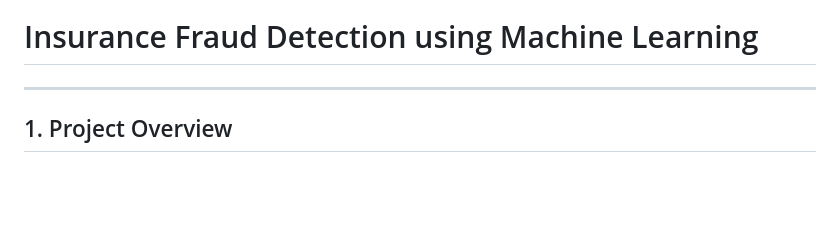
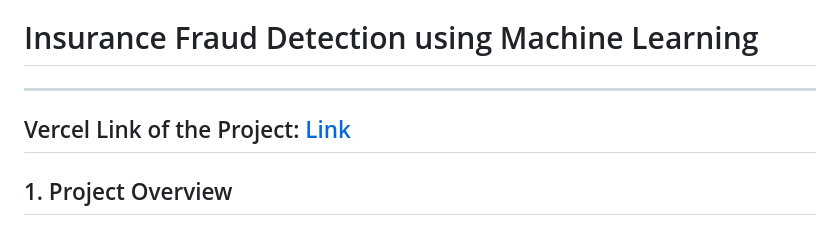
Before and after one commit to Vo1denz/insurance-fraud-detection-using-ML, a Markdown page: README.md, the part around the change. GitHub-like rendering; blank space fills up the shorter version.

```diff
--- a/README.md
+++ b/README.md
@@ -1,6 +1,8 @@
 # Insurance Fraud Detection using Machine Learning
 
 ---
+
+## Vercel Link of the Project: [Link](https://insurance-fraud-detection-using-ml.vercel.app/)
 
 ## 1. Project Overview
 
```
